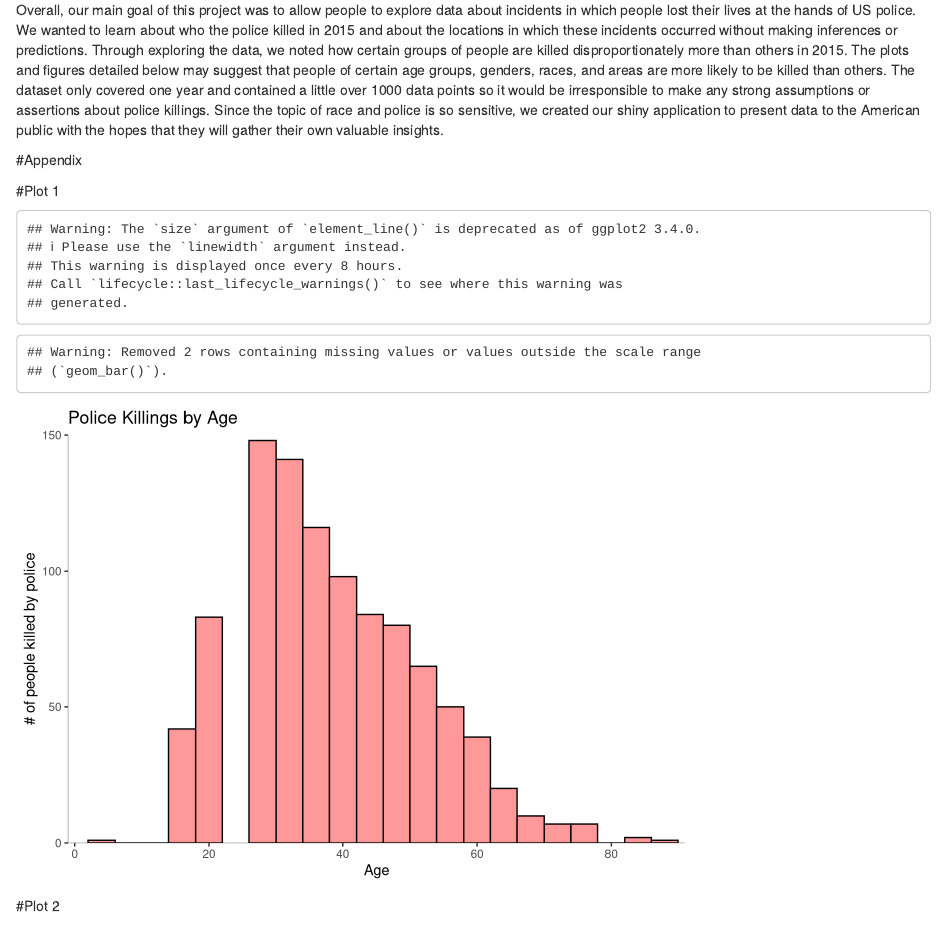
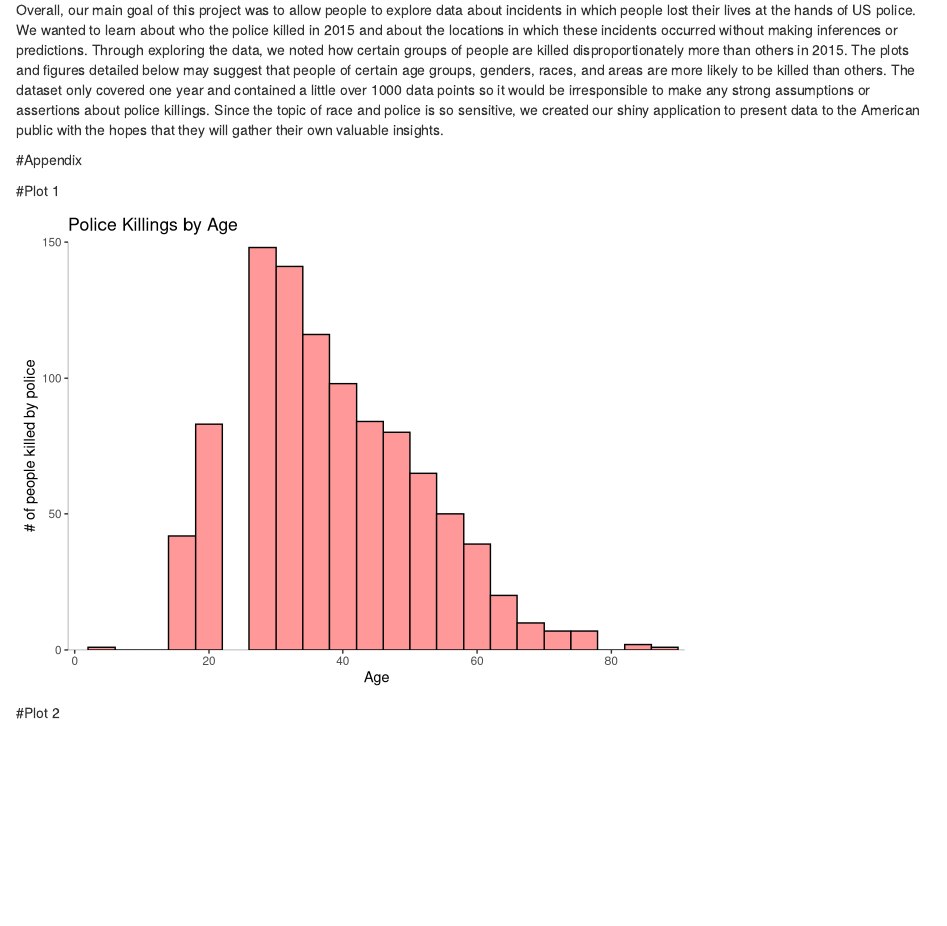
Before and after one commit to j9mis/group14, an R Markdown document (14_blog/14_blog.Rmd): the page in a window 1100 px wide, from 1810 px down. Rendered offline with R 4.5, knitr and Pandoc, with nearby package versions.

Commit message:
Update 14_blog.Rmd

````diff
--- a/14_blog/14_blog.Rmd
+++ b/14_blog/14_blog.Rmd
@@ -75,7 +75,7 @@ data <- read_csv("14_data_3.csv")
 
 
 #Plot 1
-```{r, echo = FALSE}
+```{r, echo = FALSE, warning = FALSE}
 
 data_age <- na.omit(select(data,age))
 ggplot(data_age) + geom_histogram(aes(x=age), fill = "#FF9999", color = "black", binwidth = 4) +
````
